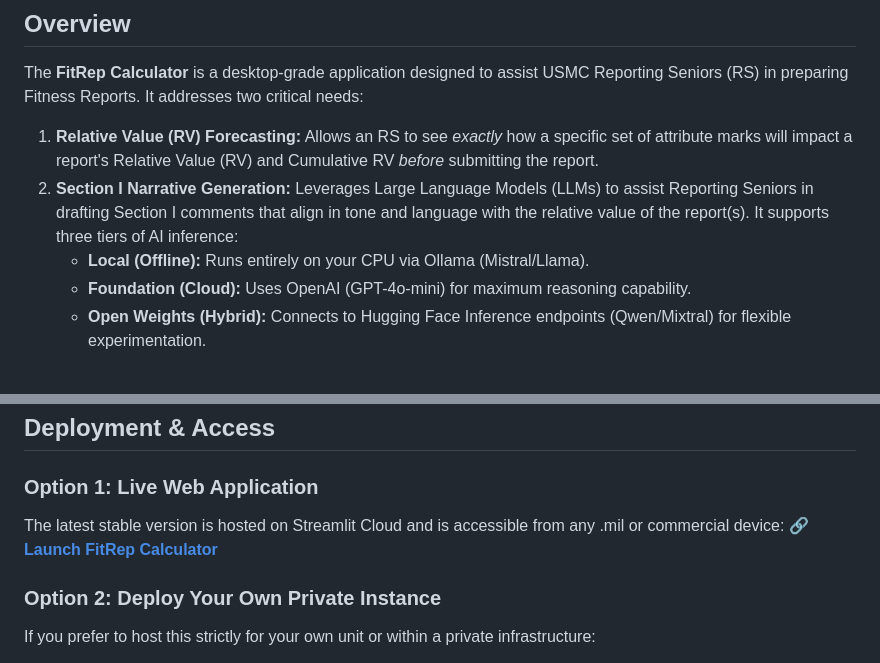
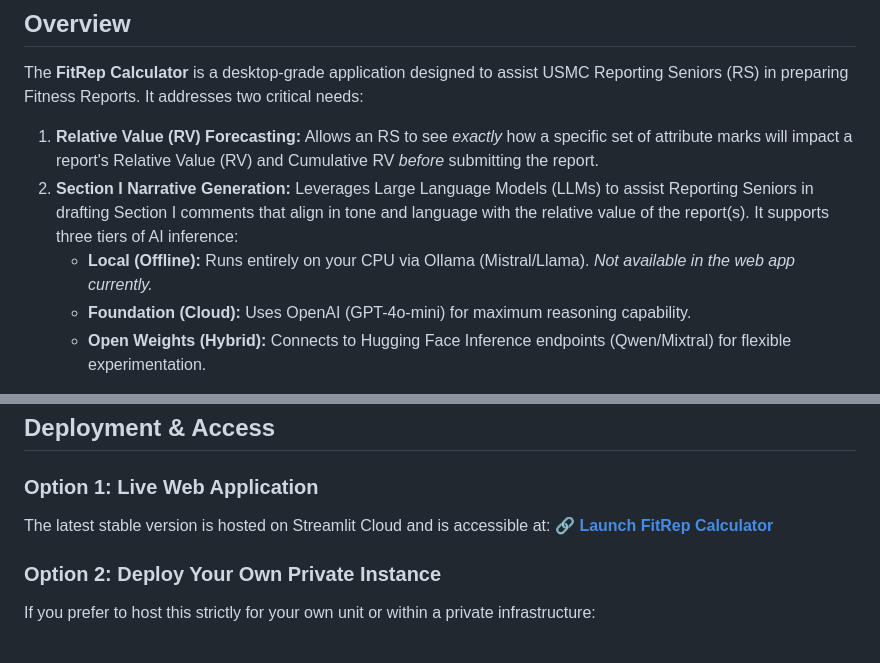
Before and after one commit to njp-2024/fitrep-calculator, a Markdown page: README.md, 2 parts joined by grey strips. Rendered like a GitHub page.

Commit message:
Added actual link to app in README

```diff
--- a/README.md
+++ b/README.md
@@ -10,7 +10,7 @@ The **FitRep Calculator** is a desktop-grade application designed to assist USMC
 
 1.  **Relative Value (RV) Forecasting:** Allows an RS to see *exactly* how a specific set of attribute marks will impact a report's Relative Value (RV) and Cumulative RV *before* submitting the report.
 2.  **Section I Narrative Generation:** Leverages Large Language Models (LLMs) to assist Reporting Seniors in drafting Section I comments that align in tone and language with the relative value of the report(s). It supports three tiers of AI inference:
-    * **Local (Offline):** Runs entirely on your CPU via Ollama (Mistral/Llama).
+    * **Local (Offline):** Runs entirely on your CPU via Ollama (Mistral/Llama). *Not available in the web app currently.*
     * **Foundation (Cloud):** Uses OpenAI (GPT-4o-mini) for maximum reasoning capability.
     * **Open Weights (Hybrid):** Connects to Hugging Face Inference endpoints (Qwen/Mixtral) for flexible experimentation.
 
@@ -22,8 +22,8 @@ The **FitRep Calculator** is a desktop-grade application designed to assist USMC
 ## Deployment & Access
 
 ### Option 1: Live Web Application
-The latest stable version is hosted on Streamlit Cloud and is accessible from any .mil or commercial device:
-**[🔗 Launch FitRep Calculator](https://your-app-url-here.streamlit.app)**
+The latest stable version is hosted on Streamlit Cloud and is accessible at:
+**[🔗 Launch FitRep Calculator](https://fitrep-calculator.streamlit.app/)**
 
 ### Option 2: Deploy Your Own Private Instance
 If you prefer to host this strictly for your own unit or within a private infrastructure:
```
